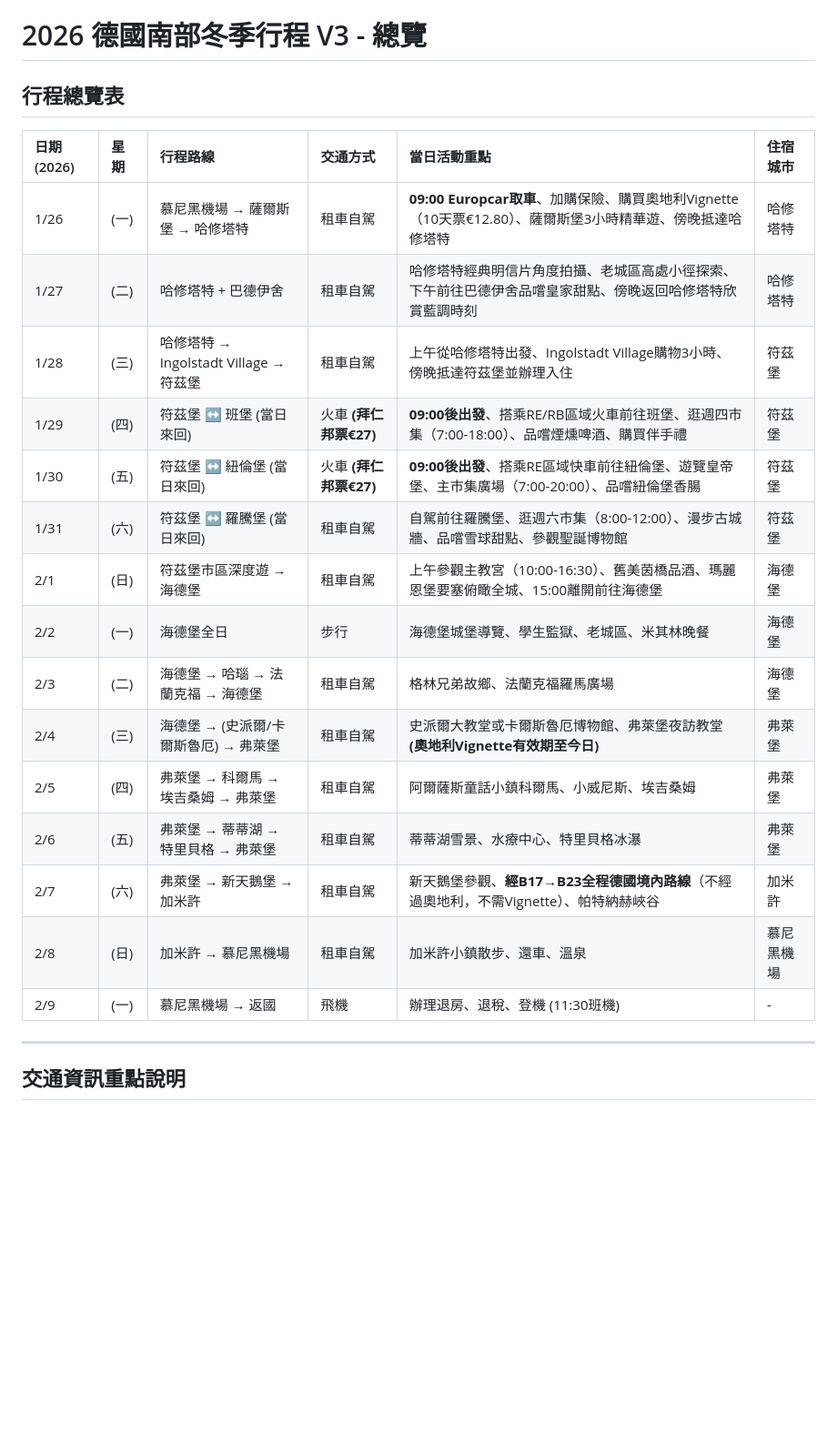
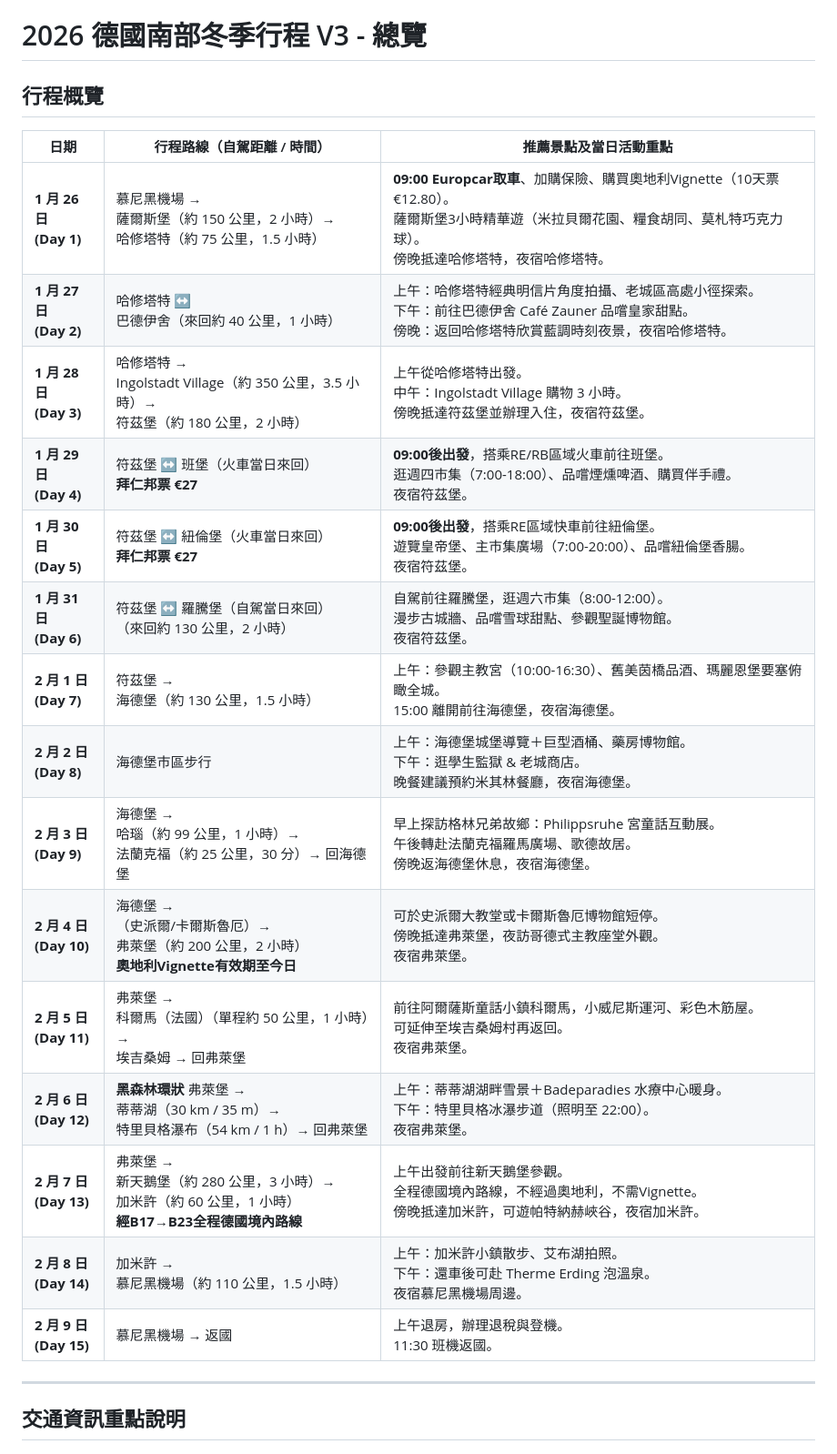
Before and after one commit to CH6870/2026-Germany, a Markdown page: 93-0. 行程v3.md, the part around the change printed below. Shown: that part at 91% size. Drawn GitHub-style; blank space fills up the shorter version.

```diff
--- a/93-0. 行程v3.md
+++ b/93-0. 行程v3.md
@@ -1,24 +1,24 @@
 # 2026 德國南部冬季行程 V3 - 總覽
 
-## 行程總覽表
+## 行程概覽
 
-| 日期 (2026) | 星期 | 行程路線 | 交通方式 | 當日活動重點 | 住宿城市 |
-| :--- | :--- | :--- | :--- | :--- | :--- |
-| 1/26 | (一) | 慕尼黑機場 → 薩爾斯堡 → 哈修塔特 | 租車自駕 | **09:00 Europcar取車**、加購保險、購買奧地利Vignette（10天票€12.80）、薩爾斯堡3小時精華遊、傍晚抵達哈修塔特 | 哈修塔特 |
-| 1/27 | (二) | 哈修塔特 + 巴德伊舍 | 租車自駕 | 哈修塔特經典明信片角度拍攝、老城區高處小徑探索、下午前往巴德伊舍品嚐皇家甜點、傍晚返回哈修塔特欣賞藍調時刻 | 哈修塔特 |
-| 1/28 | (三) | 哈修塔特 → Ingolstadt Village → 符茲堡 | 租車自駕 | 上午從哈修塔特出發、Ingolstadt Village購物3小時、傍晚抵達符茲堡並辦理入住 | 符茲堡 |
-| 1/29 | (四) | 符茲堡 ↔ 班堡 (當日來回) | 火車 **(拜仁邦票€27)** | **09:00後出發**、搭乘RE/RB區域火車前往班堡、逛週四市集（7:00-18:00）、品嚐煙燻啤酒、購買伴手禮 | 符茲堡 |
-| 1/30 | (五) | 符茲堡 ↔ 紐倫堡 (當日來回) | 火車 **(拜仁邦票€27)** | **09:00後出發**、搭乘RE區域快車前往紐倫堡、遊覽皇帝堡、主市集廣場（7:00-20:00）、品嚐紐倫堡香腸 | 符茲堡 |
-| 1/31 | (六) | 符茲堡 ↔ 羅騰堡 (當日來回) | 租車自駕 | 自駕前往羅騰堡、逛週六市集（8:00-12:00）、漫步古城牆、品嚐雪球甜點、參觀聖誕博物館 | 符茲堡 |
-| 2/1 | (日) | 符茲堡市區深度遊 → 海德堡 | 租車自駕 | 上午參觀主教宮（10:00-16:30）、舊美茵橋品酒、瑪麗恩堡要塞俯瞰全城、15:00離開前往海德堡 | 海德堡 |
-| 2/2 | (一) | 海德堡全日 | 步行 | 海德堡城堡導覽、學生監獄、老城區、米其林晚餐 | 海德堡 |
-| 2/3 | (二) | 海德堡 → 哈瑙 → 法蘭克福 → 海德堡 | 租車自駕 | 格林兄弟故鄉、法蘭克福羅馬廣場 | 海德堡 |
-| 2/4 | (三) | 海德堡 → (史派爾/卡爾斯魯厄) → 弗萊堡 | 租車自駕 | 史派爾大教堂或卡爾斯魯厄博物館、弗萊堡夜訪教堂 **(奧地利Vignette有效期至今日)** | 弗萊堡 |
-| 2/5 | (四) | 弗萊堡 → 科爾馬 → 埃吉桑姆 → 弗萊堡 | 租車自駕 | 阿爾薩斯童話小鎮科爾馬、小威尼斯、埃吉桑姆 | 弗萊堡 |
-| 2/6 | (五) | 弗萊堡 → 蒂蒂湖 → 特里貝格 → 弗萊堡 | 租車自駕 | 蒂蒂湖雪景、水療中心、特里貝格冰瀑 | 弗萊堡 |
-| 2/7 | (六) | 弗萊堡 → 新天鵝堡 → 加米許 | 租車自駕 | 新天鵝堡參觀、**經B17→B23全程德國境內路線**（不經過奧地利，不需Vignette）、帕特納赫峽谷 | 加米許 |
-| 2/8 | (日) | 加米許 → 慕尼黑機場 | 租車自駕 | 加米許小鎮散步、還車、溫泉 | 慕尼黑機場 |
-| 2/9 | (一) | 慕尼黑機場 → 返國 | 飛機 | 辦理退房、退稅、登機 (11:30班機) | - |
+| 日期                         | 行程路線（自駕距離 / 時間）                                                                                                              | 推薦景點及當日活動重點                                                                                                                                                                                                 |
+| ---------------------------- | ---------------------------------------------------------------------------------------------------------------------------------------- | ---------------------------------------------------------------------------------------------------------------------------------------------------------------------------------------------------------------------- |
+| **1 月 26 日<br> (Day 1)** | 慕尼黑機場 →<br>薩爾斯堡（約 150 公里，2 小時）→<br>哈修塔特（約 75 公里，1.5 小時） | **09:00 Europcar取車**、加購保險、購買奧地利Vignette（10天票€12.80）。<br>薩爾斯堡3小時精華遊（米拉貝爾花園、糧食胡同、莫札特巧克力球）。<br>傍晚抵達哈修塔特，夜宿哈修塔特。 |
+| **1 月 27 日<br> (Day 2)** | 哈修塔特 ↔<br>巴德伊舍（來回約 40 公里，1 小時） | 上午：哈修塔特經典明信片角度拍攝、老城區高處小徑探索。<br>下午：前往巴德伊舍 Café Zauner 品嚐皇家甜點。<br>傍晚：返回哈修塔特欣賞藍調時刻夜景，夜宿哈修塔特。 |
+| **1 月 28 日<br> (Day 3)** | 哈修塔特 →<br>Ingolstadt Village（約 350 公里，3.5 小時）→<br>符茲堡（約 180 公里，2 小時） | 上午從哈修塔特出發。<br>中午：Ingolstadt Village 購物 3 小時。<br>傍晚抵達符茲堡並辦理入住，夜宿符茲堡。 |
+| **1 月 29 日<br> (Day 4)** | 符茲堡 ↔ 班堡（火車當日來回）<br>**拜仁邦票 €27** | **09:00後出發**，搭乘RE/RB區域火車前往班堡。<br>逛週四市集（7:00-18:00）、品嚐煙燻啤酒、購買伴手禮。<br>夜宿符茲堡。 |
+| **1 月 30 日<br> (Day 5)** | 符茲堡 ↔ 紐倫堡（火車當日來回）<br>**拜仁邦票 €27** | **09:00後出發**，搭乘RE區域快車前往紐倫堡。<br>遊覽皇帝堡、主市集廣場（7:00-20:00）、品嚐紐倫堡香腸。<br>夜宿符茲堡。 |
+| **1 月 31 日<br> (Day 6)** | 符茲堡 ↔ 羅騰堡（自駕當日來回）<br>（來回約 130 公里，2 小時） | 自駕前往羅騰堡，逛週六市集（8:00-12:00）。<br>漫步古城牆、品嚐雪球甜點、參觀聖誕博物館。<br>夜宿符茲堡。 |
+| **2 月 1 日<br> (Day 7)** | 符茲堡 →<br>海德堡（約 130 公里，1.5 小時） | 上午：參觀主教宮（10:00-16:30）、舊美茵橋品酒、瑪麗恩堡要塞俯瞰全城。<br>15:00 離開前往海德堡，夜宿海德堡。 |
+| **2 月 2 日<br> (Day 8)** | 海德堡市區步行 | 上午：海德堡城堡導覽＋巨型酒桶、藥房博物館。<br>下午：逛學生監獄 & 老城商店。<br>晚餐建議預約米其林餐廳，夜宿海德堡。 |
+| **2 月 3 日<br> (Day 9)** | 海德堡 →<br>哈瑙（約 99 公里，1 小時）→<br>法蘭克福（約 25 公里，30 分）→ 回海德堡 | 早上探訪格林兄弟故鄉：Philippsruhe 宮童話互動展。<br>午後轉赴法蘭克福羅馬廣場、歌德故居。<br>傍晚返海德堡休息，夜宿海德堡。 |
+| **2 月 4 日<br> (Day 10)** | 海德堡 →<br>（史派爾/卡爾斯魯厄）→<br>弗萊堡（約 200 公里，2 小時）<br>**奧地利Vignette有效期至今日** | 可於史派爾大教堂或卡爾斯魯厄博物館短停。<br>傍晚抵達弗萊堡，夜訪哥德式主教座堂外觀。<br>夜宿弗萊堡。 |
+| **2 月 5 日<br> (Day 11)** | 弗萊堡 →<br>科爾馬（法國）（單程約 50 公里，1 小時）→<br>埃吉桑姆 → 回弗萊堡 | 前往阿爾薩斯童話小鎮科爾馬，小威尼斯運河、彩色木筋屋。<br>可延伸至埃吉桑姆村再返回。<br>夜宿弗萊堡。 |
+| **2 月 6 日<br> (Day 12)** | **黑森林環狀** 弗萊堡 →<br>蒂蒂湖（30 km / 35 m）→<br>特里貝格瀑布（54 km / 1 h）→ 回弗萊堡 | 上午：蒂蒂湖湖畔雪景＋Badeparadies 水療中心暖身。<br>下午：特里貝格冰瀑步道（照明至 22:00）。<br>夜宿弗萊堡。 |
+| **2 月 7 日<br> (Day 13)** | 弗萊堡 →<br>新天鵝堡（約 280 公里，3 小時）→<br>加米許（約 60 公里，1 小時）<br>**經B17→B23全程德國境內路線** | 上午出發前往新天鵝堡參觀。<br>全程德國境內路線，不經過奧地利，不需Vignette。<br>傍晚抵達加米許，可遊帕特納赫峽谷，夜宿加米許。 |
+| **2 月 8 日<br> (Day 14)** | 加米許 →<br>慕尼黑機場（約 110 公里，1.5 小時） | 上午：加米許小鎮散步、艾布湖拍照。<br>下午：還車後可赴 Therme Erding 泡溫泉。<br>夜宿慕尼黑機場周邊。 |
+| **2 月 9 日<br> (Day 15)** | 慕尼黑機場 → 返國 | 上午退房，辦理退稅與登機。<br>11:30 班機返國。 |
 
 ---
 
```
Also changed, not shown: other parts of 93-0. 行程v3.md (+2 -0 lines), 93-3. Heidelberg.md (added, +405 -0 lines).
